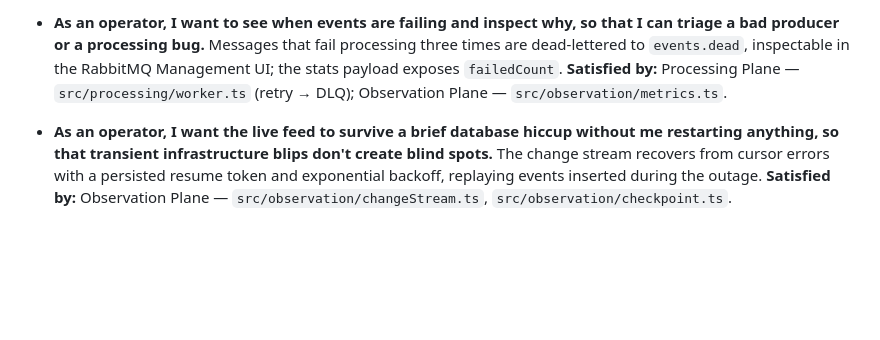
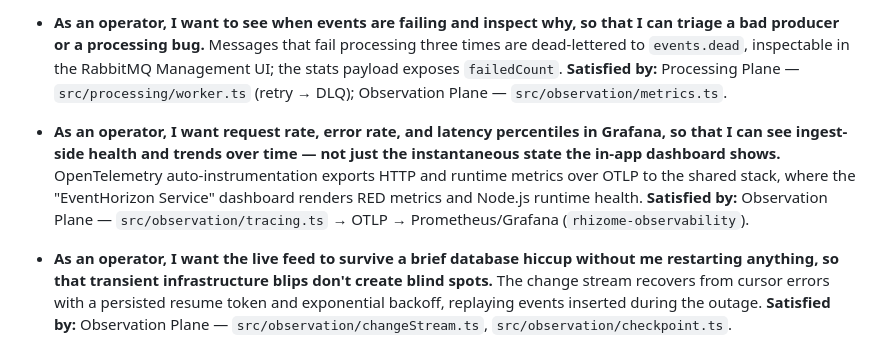
Before and after one commit to obrienma/EventHorizon, a Markdown page: docs/USER_STORIES.md, the part around one of its changes. GitHub-like rendering; blank space fills up the shorter version.

```diff
--- a/docs/USER_STORIES.md
+++ b/docs/USER_STORIES.md
@@ -74,6 +92,15 @@ Personas:
   **Satisfied by:** Processing Plane — `src/processing/worker.ts` (retry → DLQ);
   Observation Plane — `src/observation/metrics.ts`.
 
+- **As an operator, I want request rate, error rate, and latency percentiles in Grafana, so
+  that I can see ingest-side health and trends over time — not just the instantaneous state
+  the in-app dashboard shows.**
+  OpenTelemetry auto-instrumentation exports HTTP and runtime metrics over OTLP to the
+  shared stack, where the "EventHorizon Service" dashboard renders RED metrics and Node.js
+  runtime health.
+  **Satisfied by:** Observation Plane — `src/observation/tracing.ts` → OTLP →
+  Prometheus/Grafana (`rhizome-observability`).
+
 - **As an operator, I want the live feed to survive a brief database hiccup without me
   restarting anything, so that transient infrastructure blips don't create blind spots.**
   The change stream recovers from cursor errors with a persisted resume token and
```
Also changed, not shown: other parts of docs/USER_STORIES.md (+57 -14 lines).
